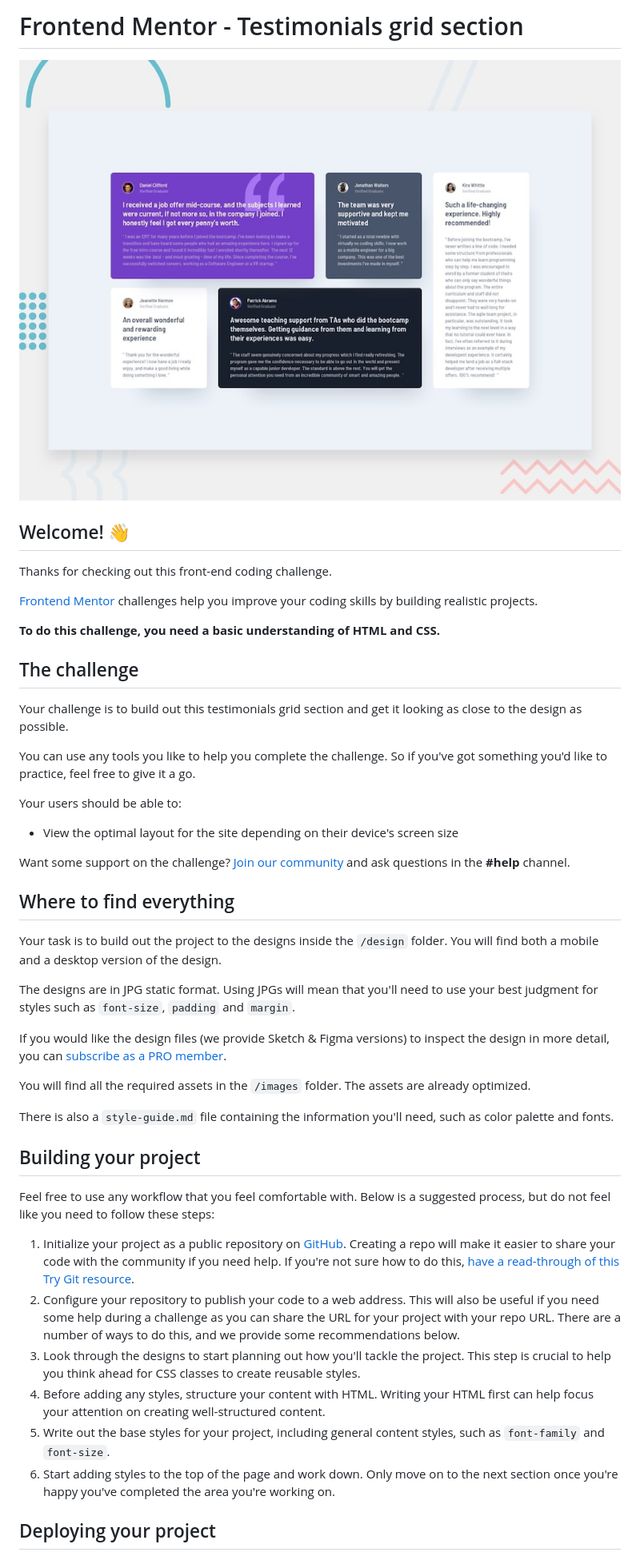
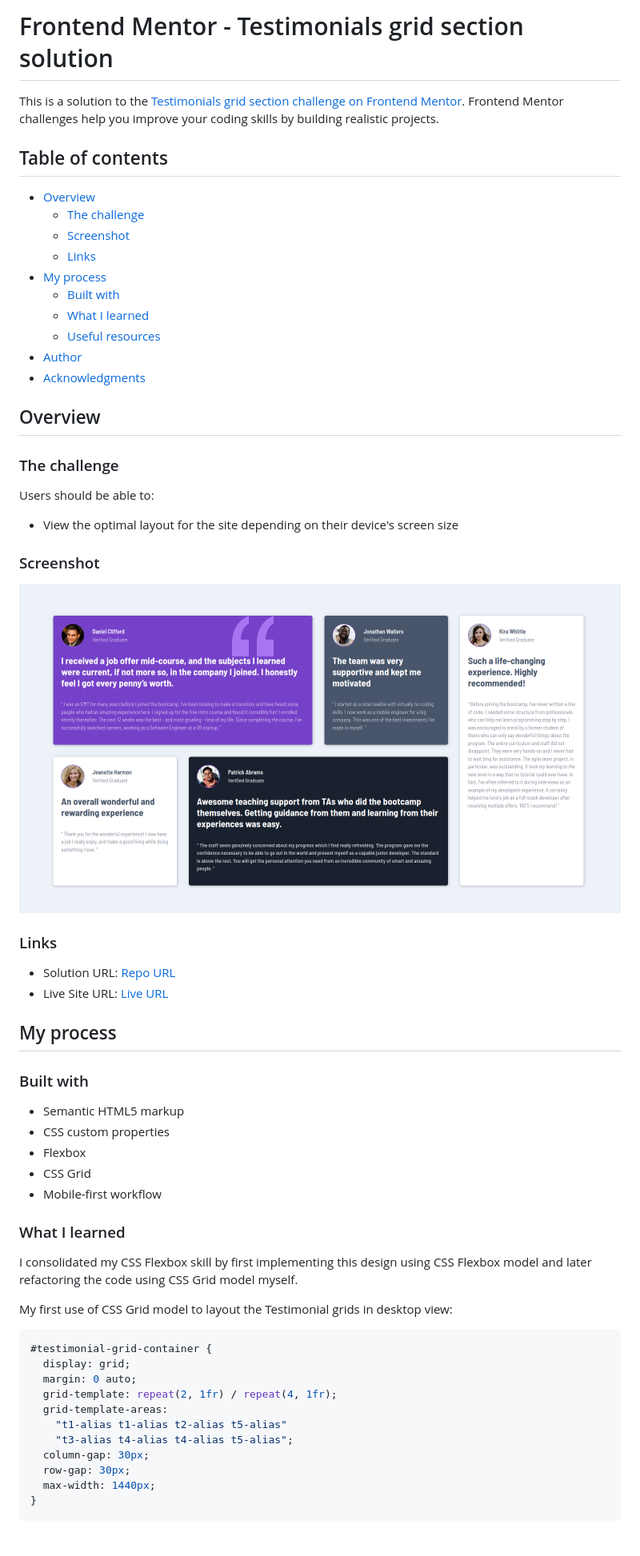
Before and after one commit to dungnq271/testimonial-grid-frontend-mentor-challenge-solution, a Markdown page: README.md, the part around the change printed below. Shown: that part at 80% size. GitHub-like rendering; pictures changed too: images/project_screenshot.png (added); blank space fills up the shorter version.

Commit message:
Update the README accompanied with the screenshot image

````diff
--- a/README.md
+++ b/README.md
@@ -1,49 +1,63 @@
-# Frontend Mentor - Testimonials grid section
+# Frontend Mentor - Testimonials grid section solution
 
-![Design preview for the Testimonials grid section coding challenge](./design/desktop-preview.jpg)
+This is a solution to the [Testimonials grid section challenge on Frontend Mentor](https://www.frontendmentor.io/challenges/testimonials-grid-section-Nnw6J7Un7). Frontend Mentor challenges help you improve your coding skills by building realistic projects.
 
-## Welcome! 👋
+## Table of contents
 
-Thanks for checking out this front-end coding challenge.
+- [Overview](#overview)
+  - [The challenge](#the-challenge)
+  - [Screenshot](#screenshot)
+  - [Links](#links)
+- [My process](#my-process)
+  - [Built with](#built-with)
+  - [What I learned](#what-i-learned)
+  - [Useful resources](#useful-resources)
+- [Author](#author)
+- [Acknowledgments](#acknowledgments)
 
-[Frontend Mentor](https://www.frontendmentor.io) challenges help you improve your coding skills by building realistic projects.
+## Overview
 
-**To do this challenge, you need a basic understanding of HTML and CSS.**
+### The challenge
 
-## The challenge
-
-Your challenge is to build out this testimonials grid section and get it looking as close to the design as possible.
-
-You can use any tools you like to help you complete the challenge. So if you've got something you'd like to practice, feel free to give it a go.
-
-Your users should be able to:
+Users should be able to:
 
 - View the optimal layout for the site depending on their device's screen size
 
-Want some support on the challenge? [Join our community](https://www.frontendmentor.io/community) and ask questions in the **#help** channel.
+### Screenshot
 
-## Where to find everything
+![](./images/project_screenshot.png)
 
-Your task is to build out the project to the designs inside the `/design` folder. You will find both a mobile and a desktop version of the design.
+### Links
 
-The designs are in JPG static format. Using JPGs will mean that you'll need to use your best judgment for styles such as `font-size`, `padding` and `margin`.
+- Solution URL: [Repo URL](https://github.com/dungnq271/testimonial-grid-frontend-mentor-challenge-solution)
+- Live Site URL: [Live URL](https://dungnq271.github.io/testimonial-grid-frontend-mentor-challenge-solution/)
 
-If you would like the design files (we provide Sketch & Figma versions) to inspect the design in more detail, you can [subscribe as a PRO member](https://www.frontendmentor.io/pro).
+## My process
 
-You will find all the required assets in the `/images` folder. The assets are already optimized.
+### Built with
 
-There is also a `style-guide.md` file containing the information you'll need, such as color palette and fonts.
+- Semantic HTML5 markup
+- CSS custom properties
+- Flexbox
+- CSS Grid
+- Mobile-first workflow
 
-## Building your project
+### What I learned
 
-Feel free to use any workflow that you feel comfortable with. Below is a suggested process, but do not feel like you need to follow these steps:
+I consolidated my CSS Flexbox skill by first implementing this design using CSS Flexbox model and later refactoring the code using CSS Grid model myself.
 
-1. Initialize your project as a public repository on [GitHub](https://github.com/). Creating a repo will make it easier to share your code with the community if you need help. If you're not sure how to do this, [have a read-through of this Try Git resource](https://try.github.io/).
-2. Configure your repository to publish your code to a web address. This will also be useful if you need some help during a challenge as you can share the URL for your project with your repo URL. There are a number of ways to do this, and we provide some recommendations below.
-3. Look through the designs to start planning out how you'll tackle the project. This step is crucial to help you think ahead for CSS classes to create reusable styles.
-4. Before adding any styles, structure your content with HTML. Writing your HTML first can help focus your attention on creating well-structured content.
-5. Write out the base styles for your project, including general content styles, such as `font-family` and `font-size`.
-6. Start adding styles to the top of the page and work down. Only move on to the next section once you're happy you've completed the area you're working on.
+My first use of CSS Grid model to layout the Testimonial grids in desktop view:
 
-## Deploying your project
+```css
+#testimonial-grid-container {
+  display: grid;
+  margin: 0 auto;
+  grid-template: repeat(2, 1fr) / repeat(4, 1fr);
+  grid-template-areas:
+    "t1-alias t1-alias t2-alias t5-alias"
+    "t3-alias t4-alias t4-alias t5-alias";
+  column-gap: 30px;
+  row-gap: 30px;
+  max-width: 1440px;
+}
 
````
Also changed, not shown: other parts of README.md (+23 -32 lines).
